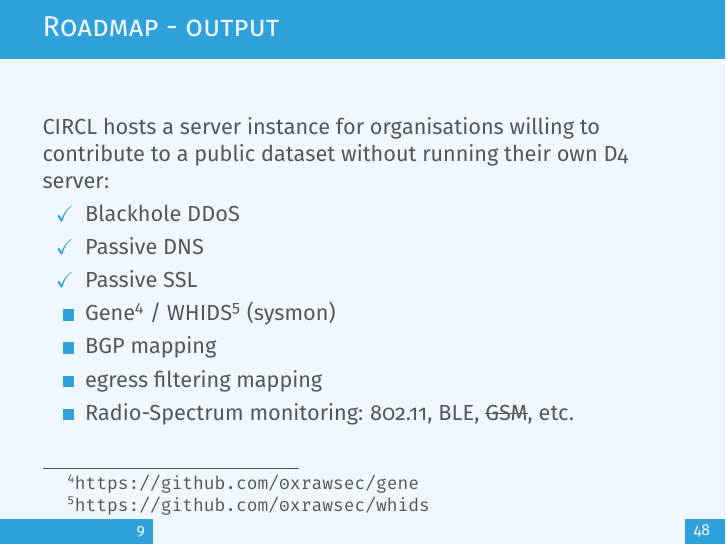
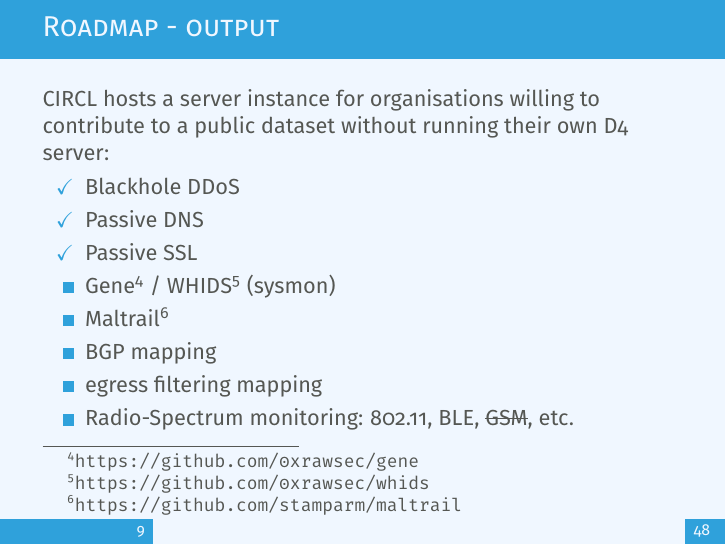
Before and after one commit to D4-project/architecture, LaTeX slides (docs/workshop/0-introduction/d4-introduction.tex): page 10 of 49. Compiled offline with pdfLaTeX.

Commit message:
chg: [workshop-0] add maltrail

```diff
--- a/docs/workshop/0-introduction/d4-introduction.tex
+++ b/docs/workshop/0-introduction/d4-introduction.tex
@@ -144,6 +144,7 @@ see \url{https://github.com/D4-Project}
                   \item [\checkmark] Passive DNS
                   \item [\checkmark] Passive SSL
                   \item Gene\footnote{\url{https://github.com/0xrawsec/gene}} / WHIDS\footnote{\url{https://github.com/0xrawsec/whids}} (sysmon)
+                  \item Maltrail\footnote{\url{https://github.com/stamparm/maltrail}}
                   \item BGP mapping
                   \item egress filtering mapping
                   \item Radio-Spectrum monitoring: 802.11, BLE, \sout{GSM}, etc.
```
Also changed, not shown: docs/workshop/0-introduction/d4-introduction.pdf.
